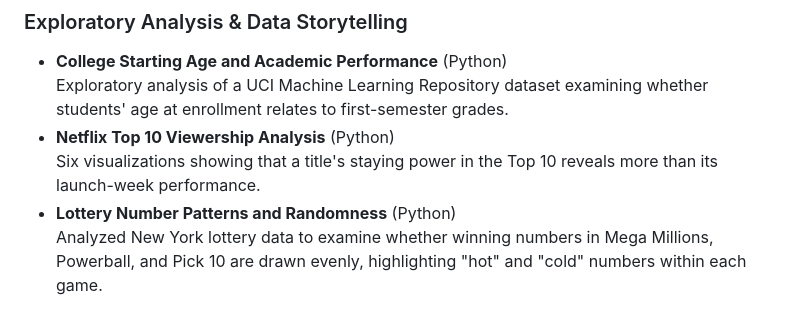
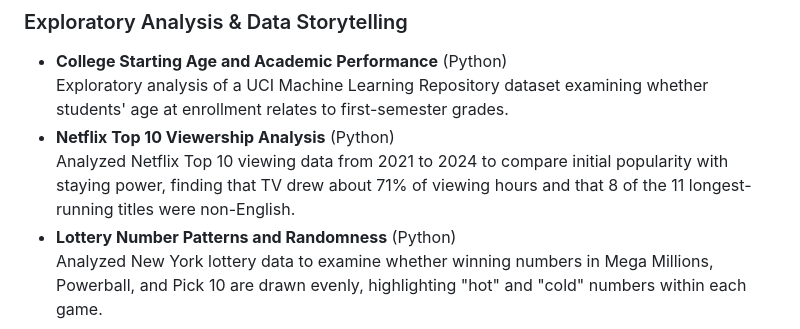
Before and after one commit to CorHarr/CorHarr.github.io, a Markdown page: README.md, the part around the change. GitHub-like rendering.

Commit message:
Update Netflix entry in README

```diff
--- a/README.md
+++ b/README.md
@@ -62,7 +62,7 @@ These projects demonstrate a range of analytical methods, programming tools, and
 - **College Starting Age and Academic Performance** (Python)<br>
   Exploratory analysis of a UCI Machine Learning Repository dataset examining whether students' age at enrollment relates to first-semester grades.
 - **Netflix Top 10 Viewership Analysis** (Python)<br>
-  Six visualizations showing that a title's staying power in the Top 10 reveals more than its launch-week performance.
+  Analyzed Netflix Top 10 viewing data from 2021 to 2024 to compare initial popularity with staying power, finding that TV drew about 71% of viewing hours and that 8 of the 11 longest-running titles were non-English.
 - **Lottery Number Patterns and Randomness** (Python)<br>
   Analyzed New York lottery data to examine whether winning numbers in Mega Millions, Powerball, and Pick 10 are drawn evenly, highlighting "hot" and "cold" numbers within each game.
 
```
